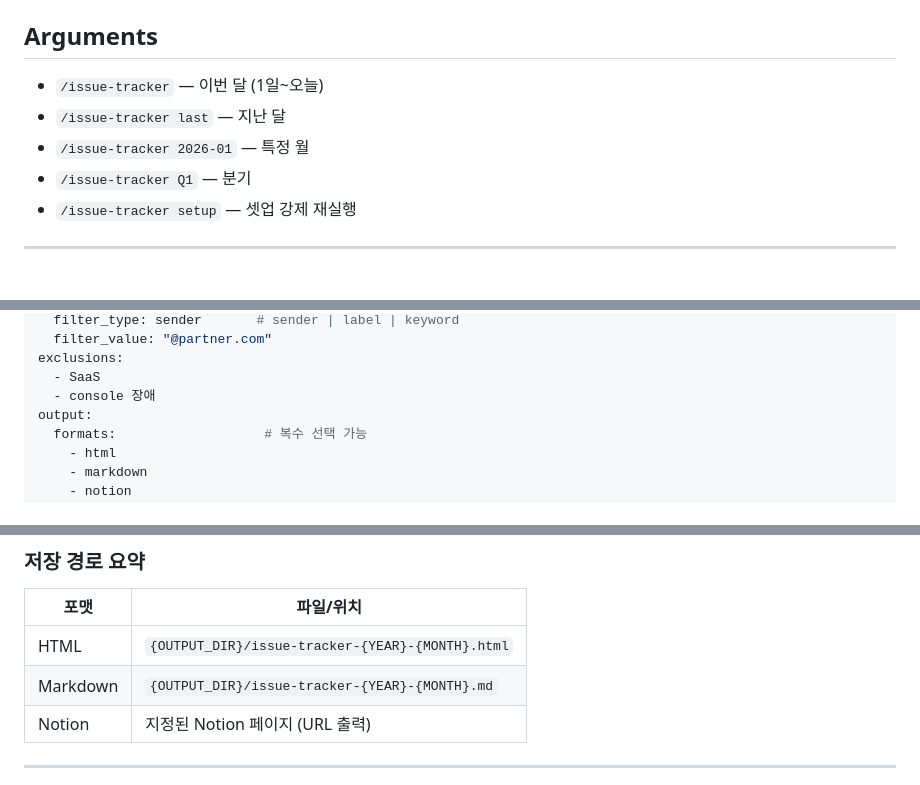
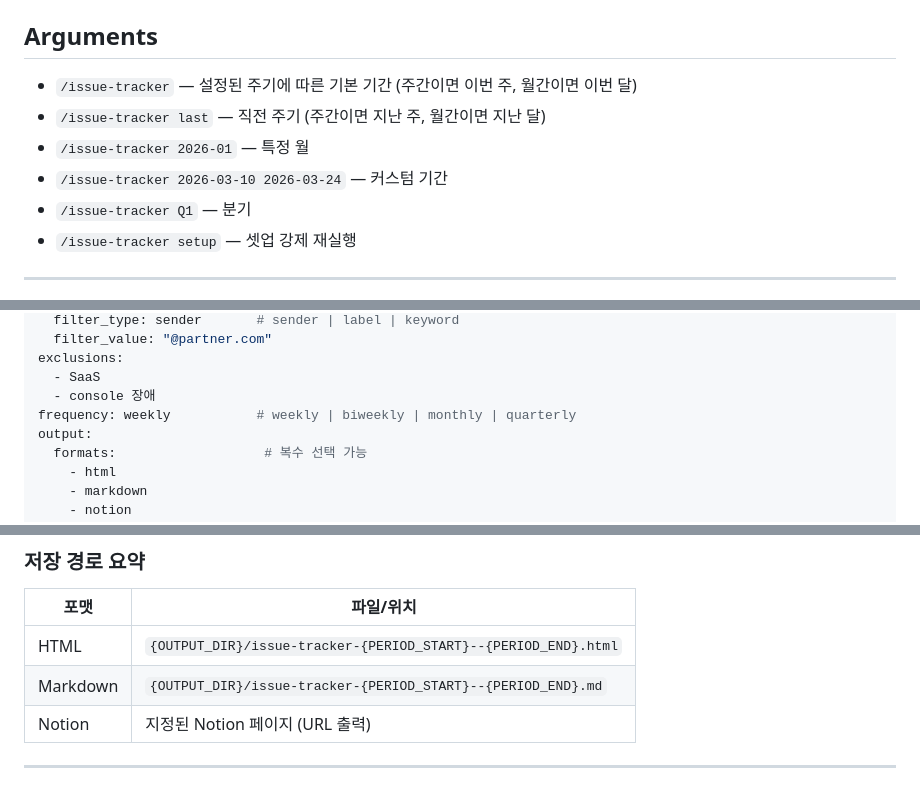
Before and after one commit to symoon94/moonkit, a Markdown page: skills/issue-tracker/SKILL.md, 3 parts joined by grey strips. GitHub-like rendering.

```diff
--- a/skills/issue-tracker/SKILL.md
+++ b/skills/issue-tracker/SKILL.md
@@ -47,9 +47,10 @@ Slack과 Gmail에서 팀의 실수·요청·장애를 수집하고, 임팩트가
 
 ## Arguments
 
-- `/issue-tracker` — 이번 달 (1일~오늘)
-- `/issue-tracker last` — 지난 달
+- `/issue-tracker` — 설정된 주기에 따른 기본 기간 (주간이면 이번 주, 월간이면 이번 달)
+- `/issue-tracker last` — 직전 주기 (주간이면 지난 주, 월간이면 지난 달)
 - `/issue-tracker 2026-01` — 특정 월
+- `/issue-tracker 2026-03-10 2026-03-24` — 커스텀 기간
 - `/issue-tracker Q1` — 분기
 - `/issue-tracker setup` — 셋업 강제 재실행
 
@@ -227,6 +243,7 @@ gmail:
 exclusions:
   - SaaS
   - console 장애
+frequency: weekly           # weekly | biweekly | monthly | quarterly
 output:
   formats:                   # 복수 선택 가능
     - html
@@ -631,8 +667,8 @@ Git 이력 관리나 PR에 첨부하기 좋은 포맷.
 
 | 포맷 | 파일/위치 |
 |------|----------|
-| HTML | `{OUTPUT_DIR}/issue-tracker-{YEAR}-{MONTH}.html` |
-| Markdown | `{OUTPUT_DIR}/issue-tracker-{YEAR}-{MONTH}.md` |
+| HTML | `{OUTPUT_DIR}/issue-tracker-{PERIOD_START}--{PERIOD_END}.html` |
+| Markdown | `{OUTPUT_DIR}/issue-tracker-{PERIOD_START}--{PERIOD_END}.md` |
 | Notion | 지정된 Notion 페이지 (URL 출력) |
 
 ---
```
Also changed, not shown: other parts of skills/issue-tracker/SKILL.md (+41 -7 lines).
